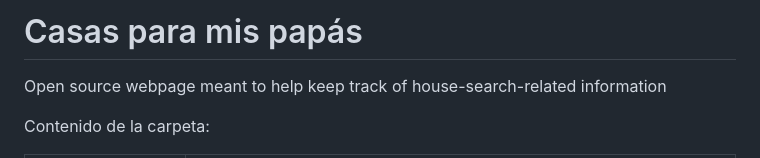
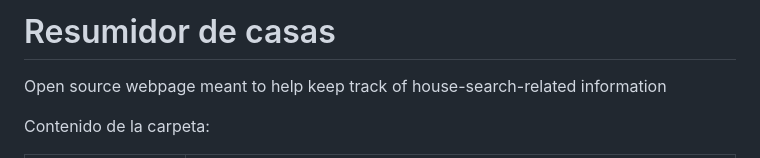
Before and after one commit to mightymouse1808/house-summarizer, a Markdown page: README.md, the part around the change. Drawn GitHub-style.

```diff
--- a/README.md
+++ b/README.md
@@ -1,4 +1,4 @@
-# Casas para mis papás
+# Resumidor de casas
 Open source webpage meant to help keep track of house-search-related information
 
 Contenido de la carpeta:
```
